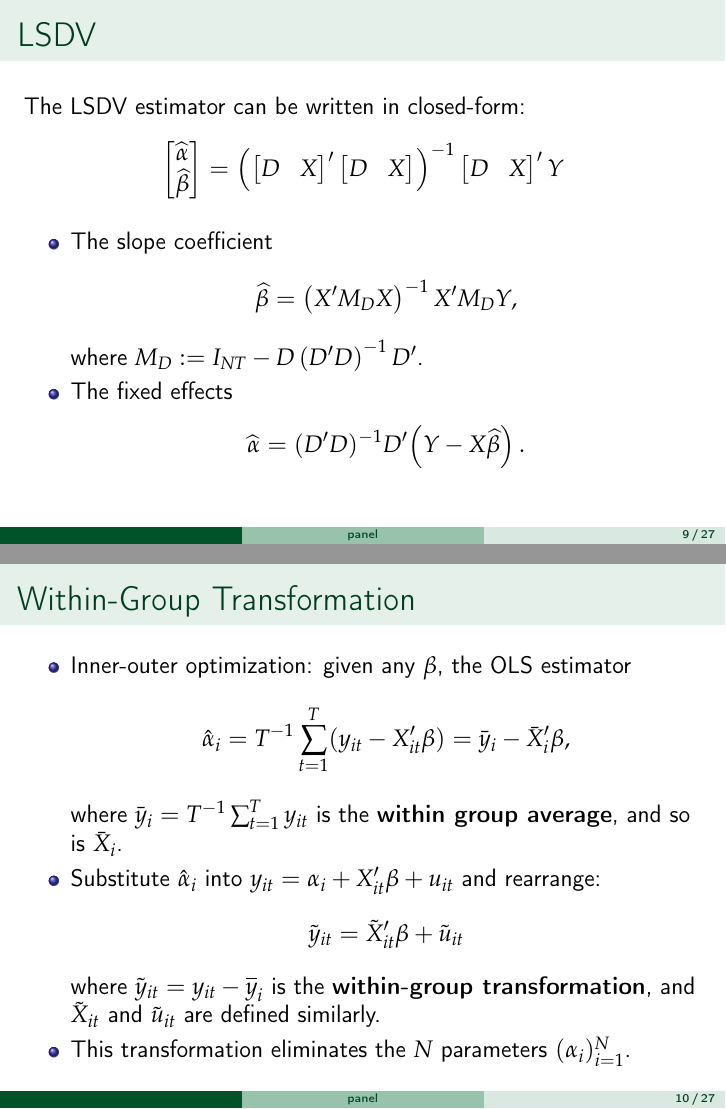
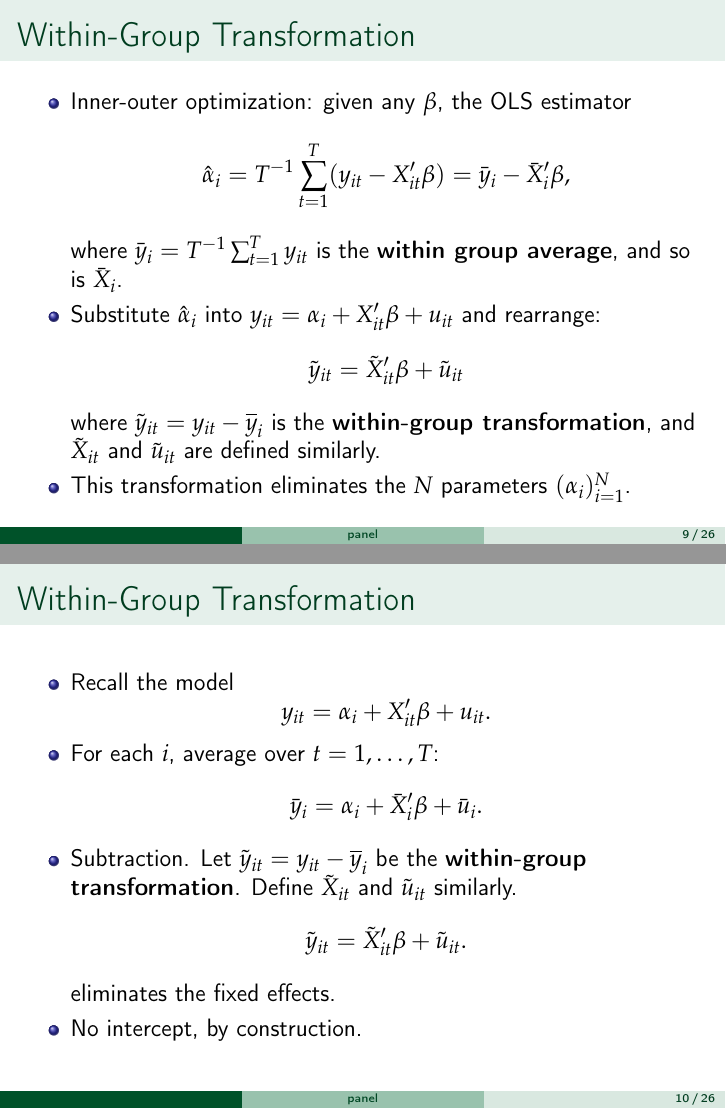
Before and after one commit to zhentaoshi/Econ5121ABC, LaTeX slides (panel.tex): pages 9 and 10 of 27 before the commit and pages 9 and 10 of 26 after it, joined at a grey line. Compiled offline with pdfLaTeX.

Commit message:
Updates from Overleaf

```diff
--- a/panel.tex
+++ b/panel.tex
@@ -227,34 +227,34 @@ D := I_{N} \otimes \mathbf{1}_{T}.
 
 
 
-\begin{frame}{LSDV}
+% \begin{frame}{LSDV}
 
-The LSDV estimator can be written in closed-form:
-\[
-\begin{bmatrix}\widehat{\alpha} \\ \widehat{\beta}\end{bmatrix}
-=
-\left(
-\begin{bmatrix} D & X \end{bmatrix}' \begin{bmatrix} D & X \end{bmatrix}
-\right)^{-1}
-\begin{bmatrix} D & X \end{bmatrix}' Y
-\]
+% The LSDV estimator can be written in closed-form:
+% \[
+% \begin{bmatrix}\widehat{\alpha} \\ \widehat{\beta}\end{bmatrix}
+% =
+% \left(
+% \begin{bmatrix} D & X \end{bmatrix}' \begin{bmatrix} D & X \end{bmatrix}
+% \right)^{-1}
+% \begin{bmatrix} D & X \end{bmatrix}' Y
+% \]
 
-\begin{itemize}
-    \item The slope coefficient
-\[
-\widehat{\beta}
-=
-\left(X' M_{D} X\right)^{-1} X' M_{D} Y,\]
-where $M_{D} := I_{NT} - D\left(D'D\right)^{-1}D'$.
+% \begin{itemize}
+%     \item The slope coefficient
+% \[
+% \widehat{\beta}
+% =
+% \left(X' M_{D} X\right)^{-1} X' M_{D} Y,\]
+% where $M_{D} := I_{NT} - D\left(D'D\right)^{-1}D'$.
 
-\item
-The fixed effects
-\[
-\widehat{\alpha} = (D'D)^{-1} D'\!\left(Y - X\widehat{\beta}\right).
-\]
-\end{itemize}
+% \item
+% The fixed effects
+% \[
+% \widehat{\alpha} = (D'D)^{-1} D'\!\left(Y - X\widehat{\beta}\right).
+% \]
+% \end{itemize}
 
-\end{frame}
+% \end{frame}
 
 
 
@@ -287,7 +287,7 @@ The fixed effects
         \[
         \bar{y}_i = \alpha_i + \bar{X}_i^{\prime}\beta + \bar{u}_i.
         \]
-        \item Subtraction:
+        \item Subtraction. Let  $\tilde{y}_{it}=y_{it}-\overline{y}_{i}$ be the \textbf{within-group transformation}. Define $\tilde{X}_{it}$ and $\tilde{u}_{it}$ similarly.
         \[
         \tilde{y}_{it} = \tilde{X}_{it}^{\prime}\beta + \tilde{u}_{it}.
         \]
```
Also changed, not shown: panel.tex (2 more changed lines).
